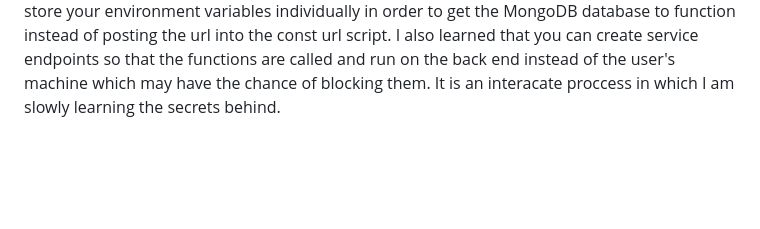
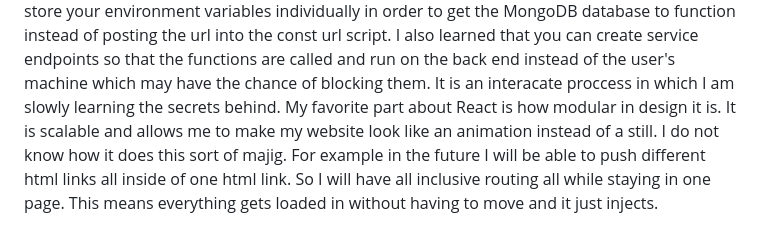
Before and after one commit to CountFinessian/Startup, a Markdown page: README.md, the part around the change. Rendered like a GitHub page; blank space fills up the shorter version.

```diff
--- a/README.md
+++ b/README.md
@@ -63,3 +63,4 @@ I learned how to setup mongoDB and insert my database link into the code. It's s
 (3/29) Websockets makes it possible for peer to peer communication to happen. It sends a tcp request over the network and makes a two way connection with the server. A live server actually represents a websocket which first sends an http request and once the agreement is made, a websocket request is established between the two connections. So the server uses creates a WebSocketServer that is listening on the same port the browser is using.
 (3/31) I have finally implemented a service for which I am proud of. All it does is list the stock number on the website and says if it has been bought or sold and the number of shares it takes to do that. I am impressed and thouroughly daunted that it took so long to complete the code. I learned many things in that pulling data from another website is suprisingly hard and now I realize why so many websites move so slowly or are closed for mainantince. If I make one mistake on accident anf brick the entire website, no one will be happy. Now I must implmenet MongoDB and give each user a unique balance, let them maniupalte the numbers and make mistakes. This will make a unique user ID, so that their purchases are stroed on my Database as a series of numbers and a symbol that is called the Ticker. I am excited!
 (4/5) I learned you must store your environment variables individually in order to get the MongoDB database to function instead of posting the url into the const url script. I also learned that you can create service endpoints so that the functions are called and run on the back end instead of the user's machine which may have the chance of blocking them. It is an interacate proccess in which I am slowly learning the secrets behind.
+My favorite part about React is how modular in design it is. It is scalable and allows me to make my website look like an animation instead of a still. I do not know how it does this sort of majig. For example in the future I will be able to push different html links all inside of one html link. So I will have all inclusive routing all while staying in one page. This means everything gets loaded in without having to move and it just injects.
```
